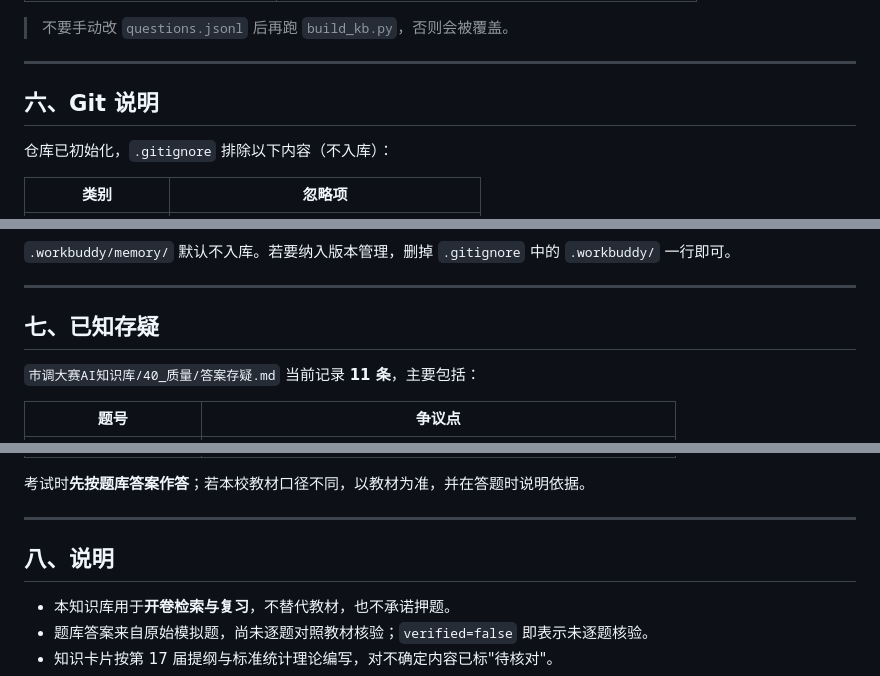
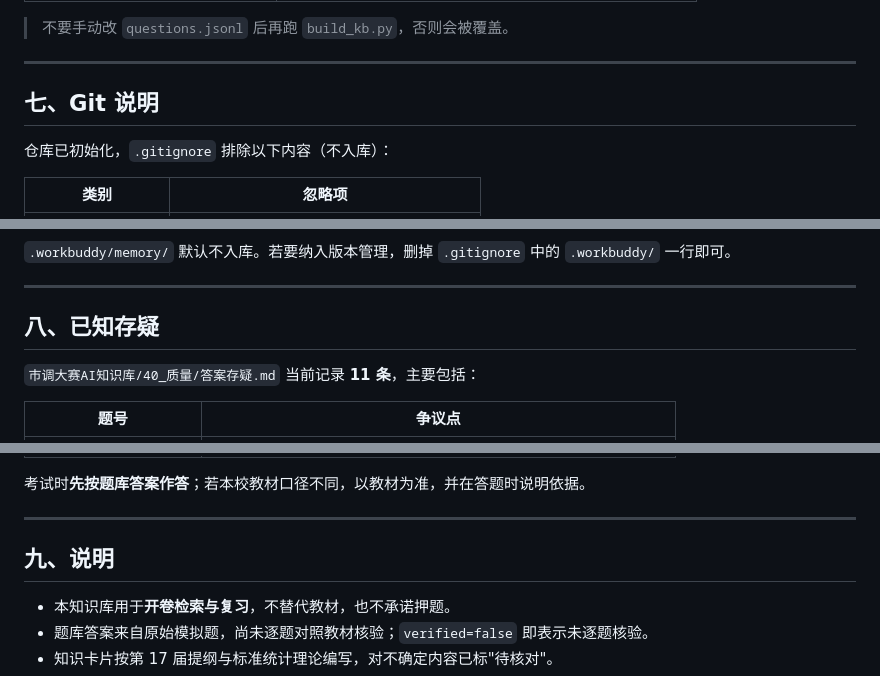
Before and after one commit to YiYiMi11/market-survey-ai-kb, a Markdown page: README.md, 3 parts joined by grey strips. Rendered like a GitHub page.

```diff
--- a/README.md
+++ b/README.md
@@ -223,7 +248,7 @@ python3 tools/evaluate.py        # 回归评测
 
 ---
 
-## 六、Git 说明
+## 七、Git 说明
 
 仓库已初始化，`.gitignore` 排除以下内容（不入库）：
 
@@ -252,7 +277,7 @@ git diff                      # 看未暂存改动
 
 ---
 
-## 七、已知存疑
+## 八、已知存疑
 
 `市调大赛AI知识库/40_质量/答案存疑.md` 当前记录 **11 条**，主要包括：
 
@@ -272,7 +297,7 @@ git diff                      # 看未暂存改动
 
 ---
 
-## 八、说明
+## 九、说明
 
 - 本知识库用于**开卷检索与复习**，不替代教材，也不承诺押题。
 - 题库答案来自原始模拟题，尚未逐题对照教材核验；`verified=false` 即表示未逐题核验。
```
Also changed, not shown: other parts of README.md (+27 -2 lines), assets/成绩单_脱敏.png (added).
